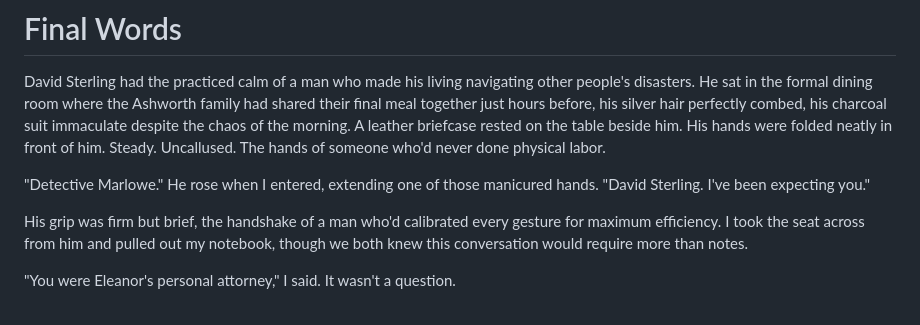
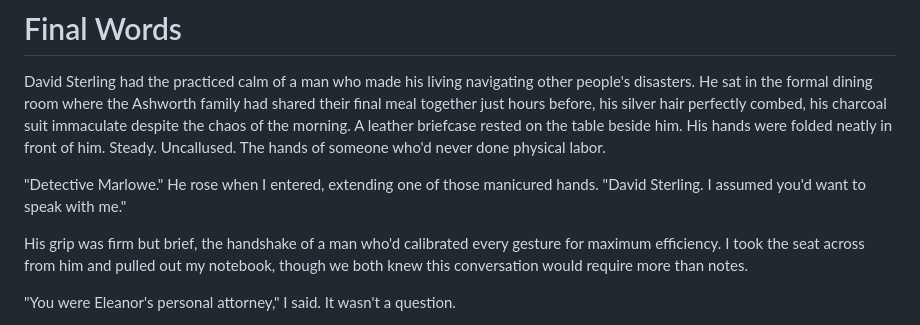
Before and after one commit to gioperalto/online-book, a Markdown page: chapters/chapter-3.md, the part around the change. Drawn GitHub-style.

```diff
--- a/chapters/chapter-3.md
+++ b/chapters/chapter-3.md
@@ -2,7 +2,7 @@
 
 David Sterling had the practiced calm of a man who made his living navigating other people's disasters. He sat in the formal dining room where the Ashworth family had shared their final meal together just hours before, his silver hair perfectly combed, his charcoal suit immaculate despite the chaos of the morning. A leather briefcase rested on the table beside him. His hands were folded neatly in front of him. Steady. Uncallused. The hands of someone who'd never done physical labor.
 
-"Detective Marlowe." He rose when I entered, extending one of those manicured hands. "David Sterling. I've been expecting you."
+"Detective Marlowe." He rose when I entered, extending one of those manicured hands. "David Sterling. I assumed you'd want to speak with me."
 
 His grip was firm but brief, the handshake of a man who'd calibrated every gesture for maximum efficiency. I took the seat across from him and pulled out my notebook, though we both knew this conversation would require more than notes.
 
```
Also changed, not shown: chapters/chapter-7.md (+1 -1 lines).
